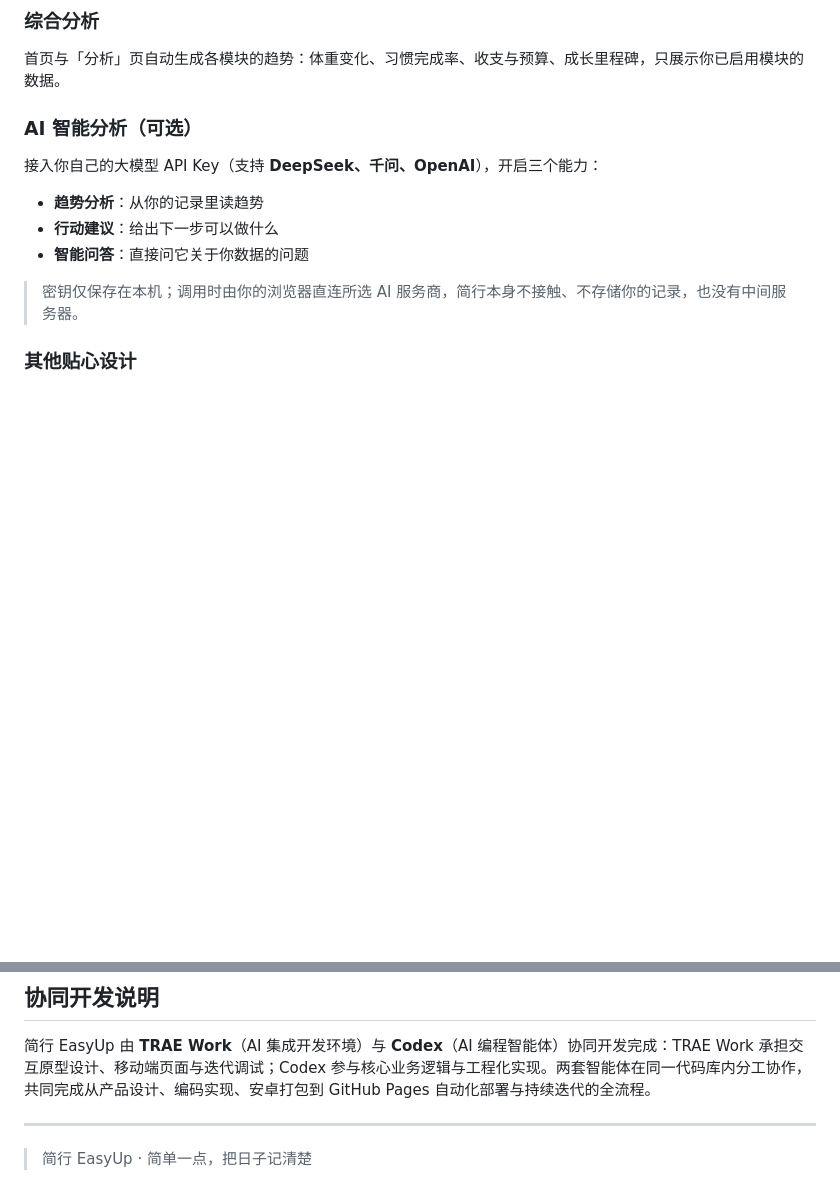
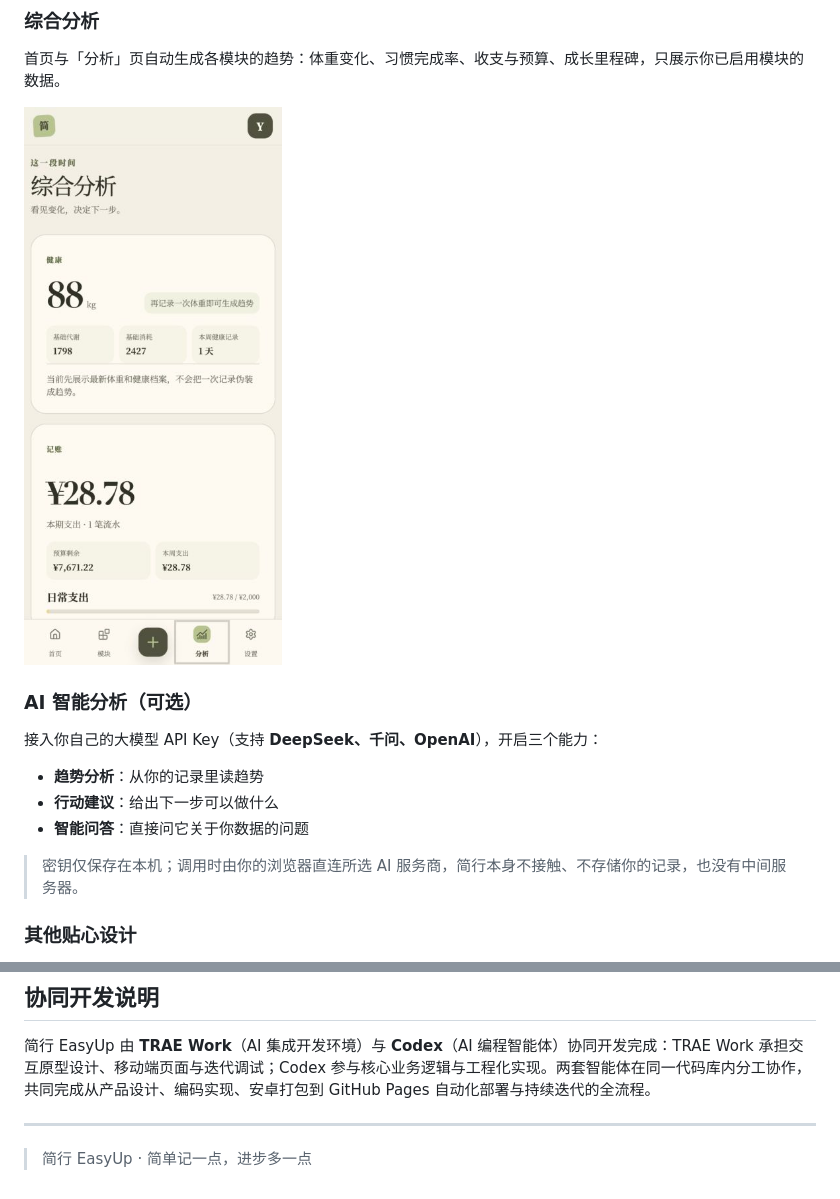
Before and after one commit to Posama-cloud/Easyup, a Markdown page: README.md, 2 parts joined by grey strips. Drawn GitHub-style; pictures changed too: screenshots/analysis.png (added); blank space fills up the shorter version.

Commit message:
README: real module screenshots, fix captions and tagline

```diff
--- a/README.md
+++ b/README.md
@@ -54,6 +54,8 @@
 
 ### 综合分析
 首页与「分析」页自动生成各模块的趋势：体重变化、习惯完成率、收支与预算、成长里程碑，只展示你已启用模块的数据。
+
+![综合分析页](screenshots/analysis.png)
 
 ### AI 智能分析（可选）
 接入你自己的大模型 API Key（支持 **DeepSeek、千问、OpenAI**），开启三个能力：
@@ -150,4 +152,4 @@ npm test                    # 运行测试
 
 ---
 
-> 简行 EasyUp · 简单一点，把日子记清楚
+> 简行 EasyUp · 简单记一点，进步多一点
```
Also changed, not shown: other parts of README.md (+2 -2 lines), screenshots/finance.png, screenshots/health.png.
